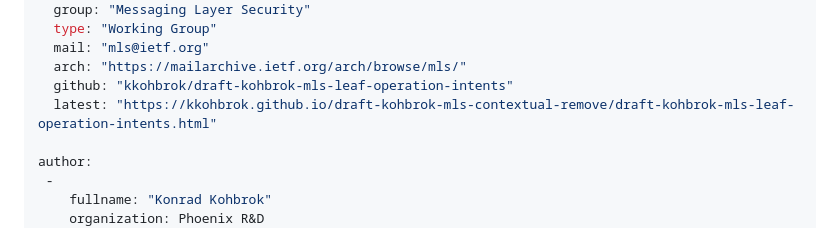
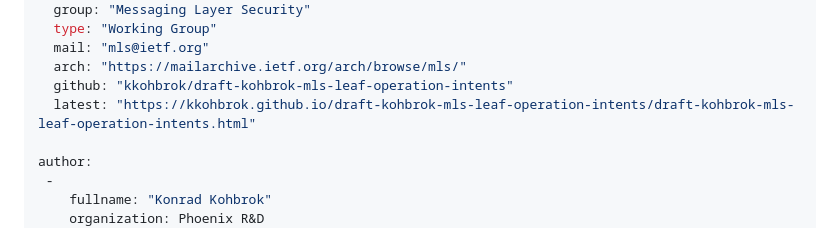
Before and after one commit to kkohbrok/draft-kohbrok-mls-leaf-operation-intents, a Markdown page: draft-kohbrok-mls-leaf-operation-intents.md, the part around the change. GitHub-like rendering.

Commit message:
fix link

```diff
--- a/draft-kohbrok-mls-leaf-operation-intents.md
+++ b/draft-kohbrok-mls-leaf-operation-intents.md
@@ -19,7 +19,7 @@ venue:
   mail: "mls@ietf.org"
   arch: "https://mailarchive.ietf.org/arch/browse/mls/"
   github: "kkohbrok/draft-kohbrok-mls-leaf-operation-intents"
-  latest: "https://kkohbrok.github.io/draft-kohbrok-mls-contextual-remove/draft-kohbrok-mls-leaf-operation-intents.html"
+  latest: "https://kkohbrok.github.io/draft-kohbrok-mls-leaf-operation-intents/draft-kohbrok-mls-leaf-operation-intents.html"
 
 author:
  -
```
